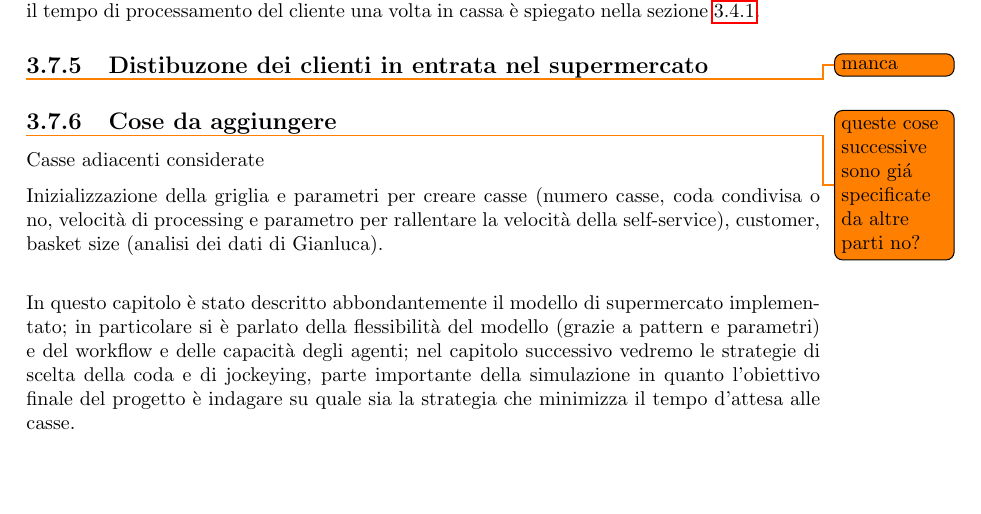
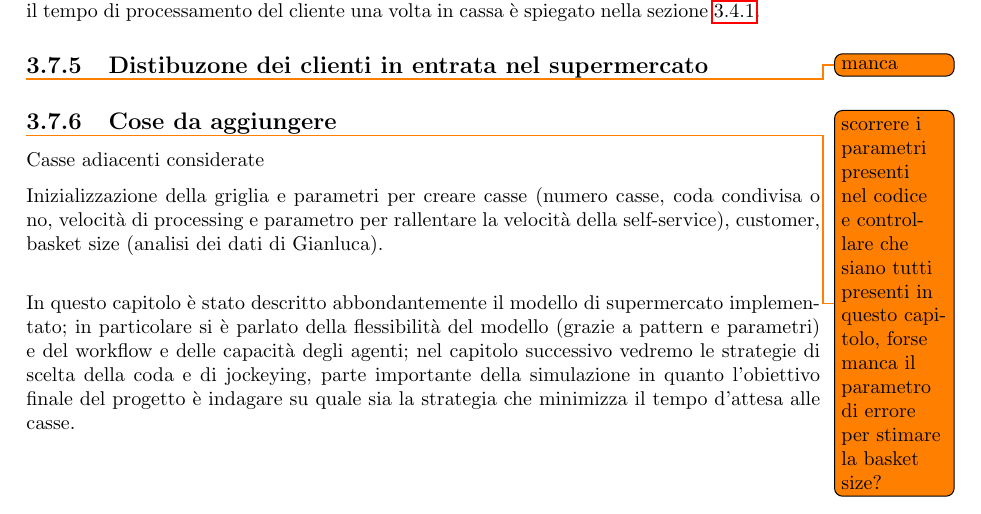
Before and after one commit to AuPath/Supermarket-Checkout-Simulation, a LaTeX book (doc/report/main.tex, which reads doc/report/chapters/model.tex): part of page 28 of 37, cut so that both start at the same text, the shorter picture padded with empty space. Compiled offline with pdfLaTeX.

Commit message:
Todo parametri

```diff
--- a/doc/report/chapters/model.tex
+++ b/doc/report/chapters/model.tex
@@ -428,7 +428,7 @@ Dopo la fase di spesa iniziale il cliente sceglie una coda per venire successiva
 
 \subsection{Cose da aggiungere}
 
-\todo{queste cose successive sono giá specificate da altre parti no?}
+\todo{scorrere i parametri presenti nel codice e controllare che siano tutti presenti in questo capitolo, forse manca il parametro di errore per stimare la basket size?}
 Casse adiacenti considerate
 
 Inizializzazione della griglia e parametri per creare casse (numero casse, coda condivisa o no, velocità di processing e parametro per rallentare la velocità della self-service), customer, basket size (analisi dei dati di Gianluca).
```
